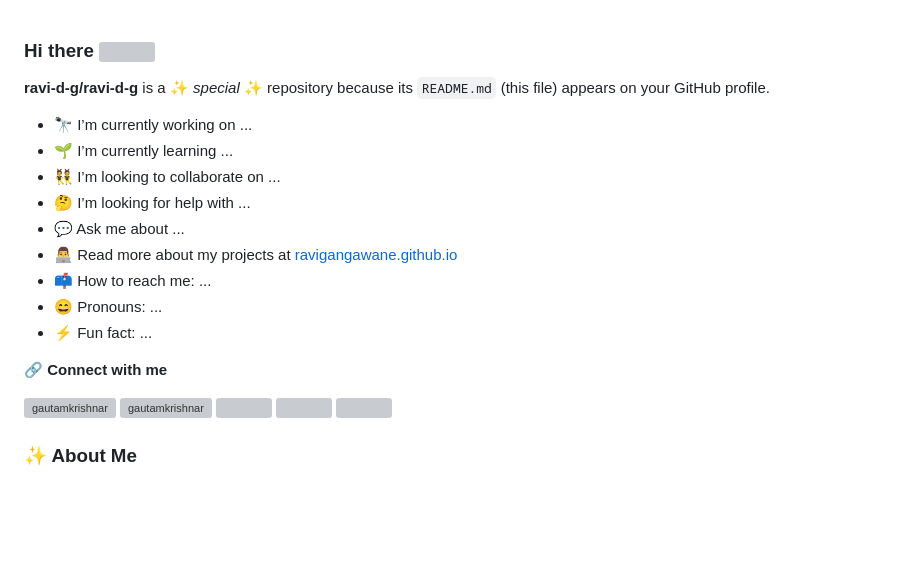
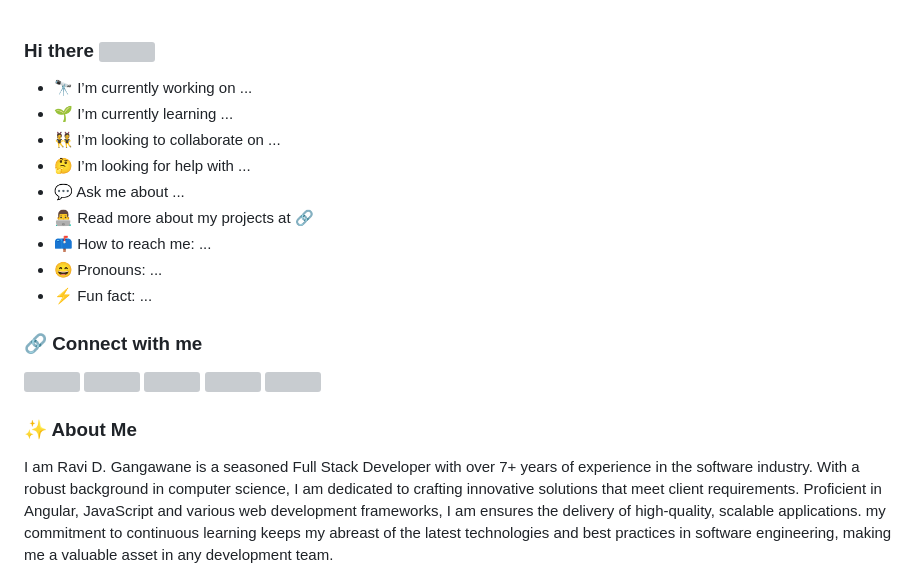
Before and after one commit to ravi-d-g/ravi-d-g, a Markdown page: README.md, the part around one of its changes. Rendered like a GitHub page; blank space fills up the shorter version; grey boxes are pictures that could not be loaded.

Commit message:
Update README.md
Signed-off-by: Ravi Gangawane <42292401+ravi-d-g@users.noreply.github.com>

```diff
--- a/README.md
+++ b/README.md
@@ -1,24 +1,25 @@
 ### Hi there <a href="ravigangawane.github.io/"><img src="https://media.giphy.com/media/hvRJCLFzcasrR4ia7z/giphy.gif" width="2%"></a>
 
-**ravi-d-g/ravi-d-g** is a ✨ _special_ ✨ repository because its `README.md` (this file) appears on your GitHub profile.
 
 - 🔭 I’m currently working on ...
 - 🌱 I’m currently learning ...
 - 👯 I’m looking to collaborate on ...
 - 🤔 I’m looking for help with ...
 - 💬 Ask me about ...
-- 👨‍💻 Read more about my projects at [ravigangawane.github.io](https://ravigangawane.github.io)
+- 👨‍💻 Read more about my projects at <a href="https://ravigangawane.github.io/" target="blank">🔗</a>
 - 📫 How to reach me: ...
 - 😄 Pronouns: ...
 - ⚡ Fun fact: ...
 
-🔗  **Connect with me**
+### 🔗  **Connect with me**
 <p align="left">
-<a href="https://dev.to/gautamkrishnar" target="blank"><img align="center" src="https://cdn.jsdelivr.net/npm/simple-icons@3.0.1/icons/dev-dot-to.svg" alt="gautamkrishnar" height="30" width="40" /></a>
-<a href="https://twitter.com/gautamkrishnar" target="blank"><img align="center" src="https://ravigangawane.github.io/v-1.0.0/images/icons/Social/twitter.svg" alt="gautamkrishnar" height="30" width="40" /></a>
-<a href="https://www.linkedin.com/in/ravi-d-gangawane/" target="blank"><img align="center" src="https://ravigangawane.github.io/v-1.0.0/images/icons/Social/linked-in.svg" height="30" width="40" /></a>
-<a href="mailto:ravi.d.gangawane@gmail.com" target="blank"><img align="center" src="https://ravigangawane.github.io/v-1.0.0/images/icons/Social/gmail.svg" height="30" width="40" /></a>
-<a href="https://instagram.com/gautamkrishnar" target="blank"><img align="center" src="https://ravigangawane.github.io/v-1.0.0/images/icons/Social/instagram.svg"   height="30" width="40" /></a>
+  <a href="https://dev.to/ravigangawane07" target="blank"><img align="center" src="https://cdn.jsdelivr.net/npm/simple-icons@3.0.1/icons/dev-dot-to.svg" height="30" width="40" /></a>
+  <a href="https://twitter.com/RaviGangawane07" target="blank"><img align="center" src="https://ravigangawane.github.io/v-1.0.0/images/icons/Social/twitter.svg" height="30" width="40" /></a>
+  <a href="https://www.linkedin.com/in/ravi-d-gangawane/" target="blank"><img align="center" src="https://ravigangawane.github.io/v-1.0.0/images/icons/Social/linked-in-alt.svg" height="30" width="40" /></a>
+  <a href="mailto:ravi.d.gangawane@gmail.com" target="blank"><img align="center" src="https://ravigangawane.github.io/v-1.0.0/images/icons/Social/gmail.svg" height="30" width="40" /></a>
+  <a href="https://instagram.com/ravigangawane07" target="blank"><img align="center" src="https://ravigangawane.github.io/v-1.0.0/images/icons/Social/instagram.svg" height="30" width="40" /></a>
+</p>
 
 ### ✨  About Me
+I am Ravi D. Gangawane is a seasoned Full Stack Developer with over 7+ years of experience in the software industry. With a robust background in computer science, I am dedicated to crafting innovative solutions that meet client requirements. Proficient in Angular, JavaScript and various web development frameworks, I am ensures the delivery of high-quality, scalable applications. my commitment to continuous learning keeps my abreast of the latest technologies and best practices in software engineering, making me a valuable asset in any development team.
 
```
Also changed, not shown: other parts of README.md (+53 -12 lines).
